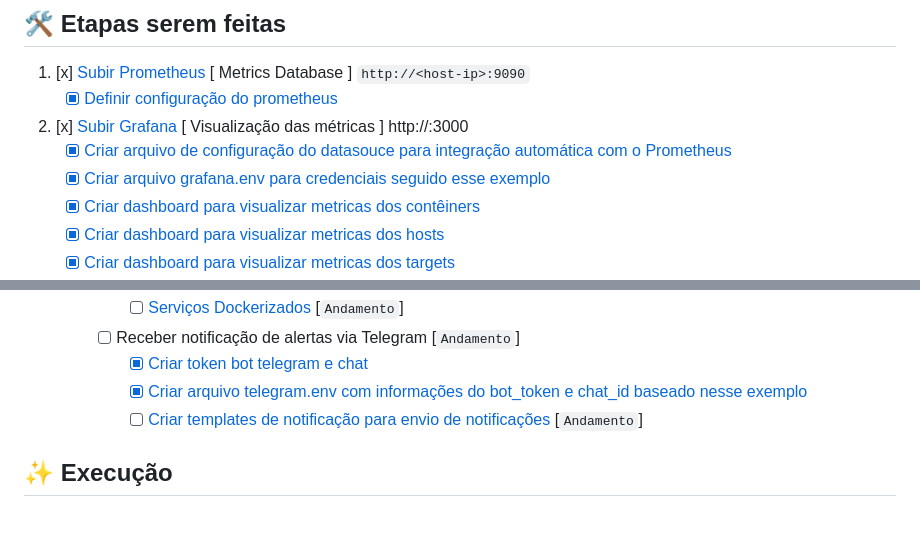
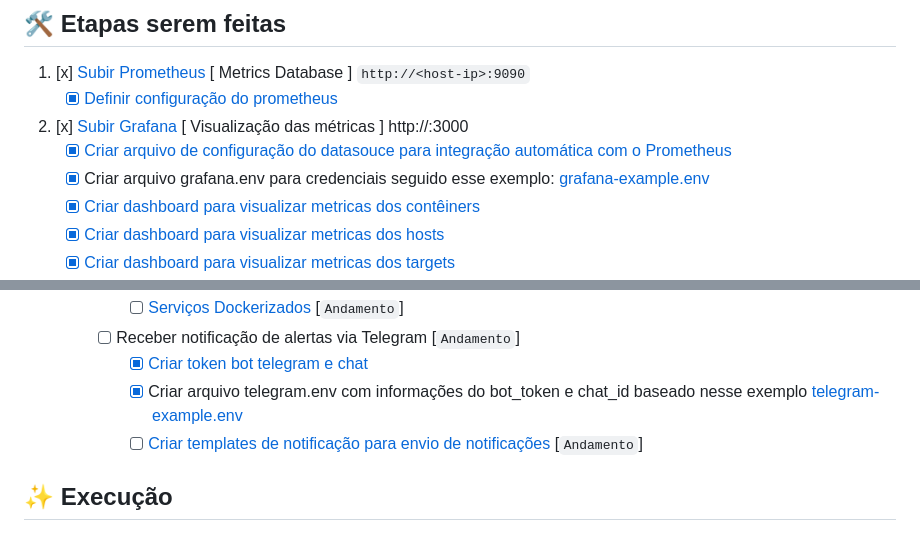
Before and after one commit to leoviana00/lab-monitoring-prometheus-docker, a Markdown page: Readme.md, 2 parts joined by grey strips. Drawn GitHub-style.

Commit message:
feat(ens): envs-example

```diff
--- a/Readme.md
+++ b/Readme.md
@@ -30,7 +30,7 @@
     - [x] [Definir configuração do prometheus](./prometheus/config/prometheus.yml)
 2. [x] [Subir Grafana](./docker-compose.yml) [ Visualização das métricas ] http://<host-ip>:3000
     - [x] [Criar arquivo de configuração do datasouce para integração automática com o Prometheus](./grafana/provisioning/datasources/datasource.yml)
-    - [x] [Criar arquivo grafana.env para credenciais seguido esse exemplo](./grafana/grafana-example.env)
+    - [x] Criar arquivo grafana.env para credenciais seguido esse exemplo: [grafana-example.env](./grafana/grafana-example.env)
     - [x] [Criar dashboard para visualizar metricas dos contêiners](./grafana/provisioning/dashboards/docker_containers.json)
     - [x] [Criar dashboard para visualizar metricas dos hosts](./grafana/provisioning/dashboards/docker_host.json)
     - [x] [Criar dashboard para visualizar metricas dos targets](./grafana/provisioning/dashboards/monitor_services.json)
@@ -44,7 +44,7 @@
         - [ ] [Serviços Dockerizados](./prometheus/config/alert.rules) [`Andamento`]
       - [ ] Receber notificação de alertas via Telegram [`Andamento`]
         - [x] [Criar token bot telegram e chat](https://telegram.me/BotFather)
-        - [x] [Criar arquivo telegram.env com informações do bot_token e chat_id baseado nesse exemplo](./alertmanager/telegram-example.env)
+        - [x] Criar arquivo telegram.env com informações do bot_token e chat_id baseado nesse exemplo [telegram-example.env](./alertmanager/telegram-example.env)
         - [ ] [Criar templates de notificação para envio de notificações](./alertmanager/templates/telegram.tmpl) [`Andamento`]
 
 ## ✨ Execução
```
